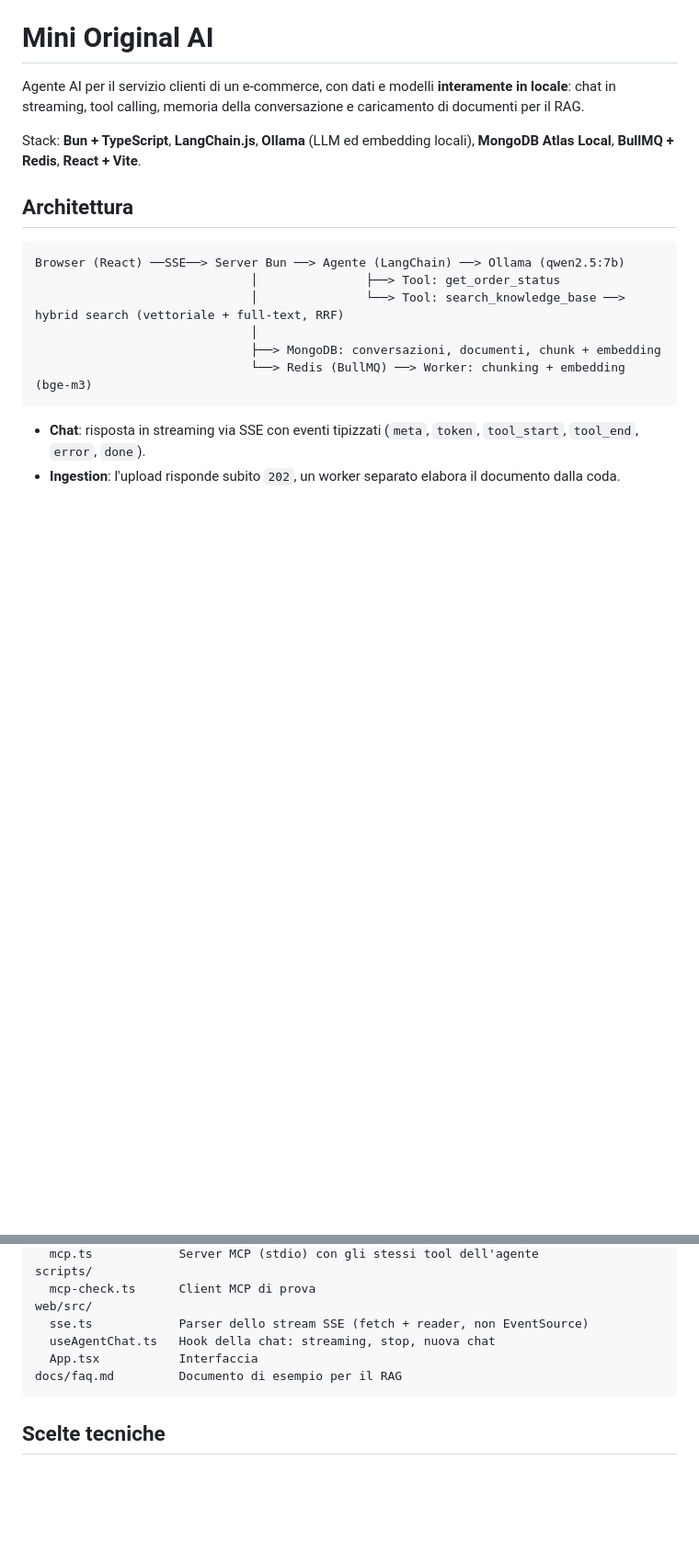
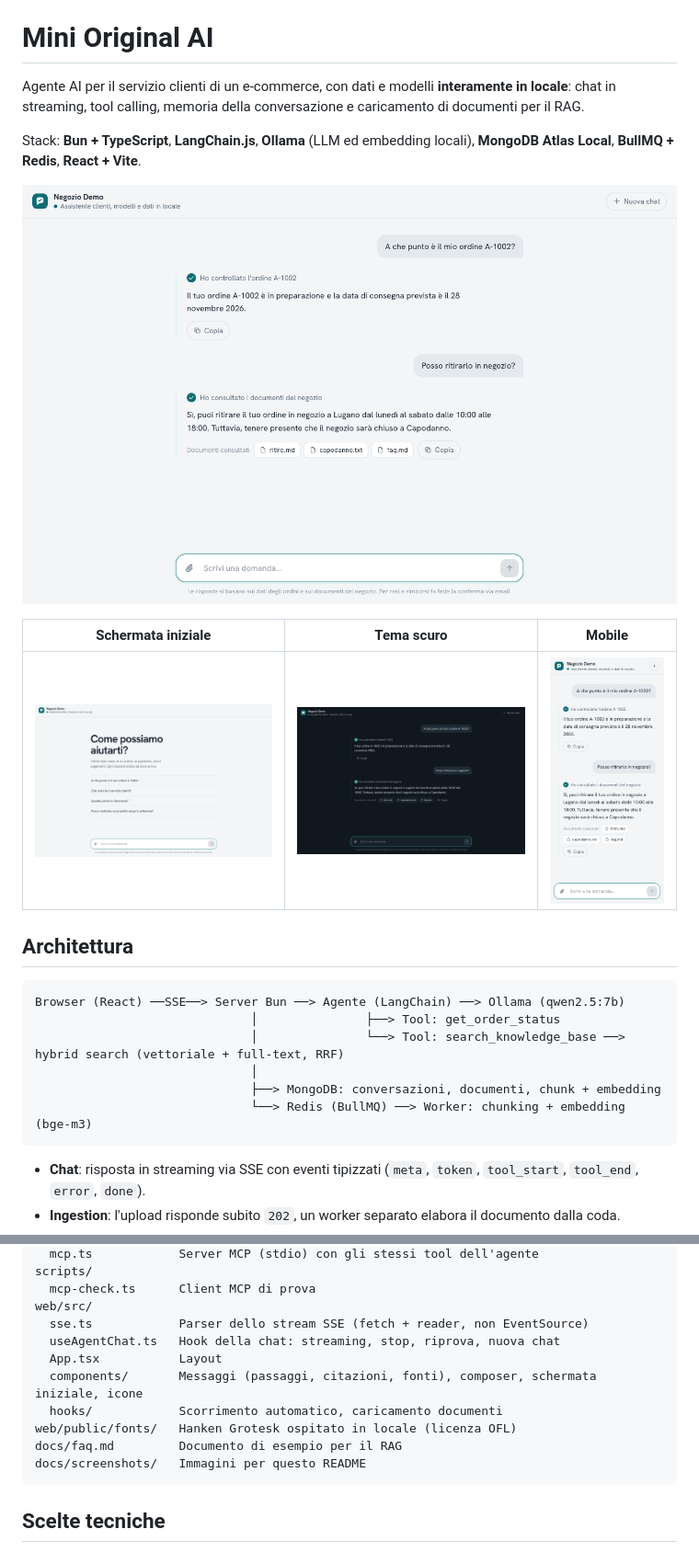
Before and after one commit to mattiacaprioli/mini-original-ai, a Markdown page: README.md, 2 parts joined by grey strips. Shown at 92% size. GitHub-like rendering; pictures changed too: docs/screenshots/chat-dark.png (added), docs/screenshots/chat.png (added), docs/screenshots/home.png (added); blank space fills up the shorter version.

Commit message:
README con screenshot dell'interfaccia
- Screenshot di schermata iniziale, conversazione, tema scuro e mobile
  in docs/screenshots
- Struttura del frontend (components, hooks, font locale) e scelta
  dell'interfaccia trasparente nel README

Co-Authored-By: Claude Opus 5.5 <noreply@anthropic.com>
Claude-Session: https://claude.ai/code/session_01XGb3Ghm6sHWSTQCgKCDAou

````diff
--- a/README.md
+++ b/README.md
@@ -4,6 +4,12 @@ Agente AI per il servizio clienti di un e-commerce, con dati e modelli **interam
 chat in streaming, tool calling, memoria della conversazione e caricamento di documenti per il RAG.
 
 Stack: **Bun + TypeScript**, **LangChain.js**, **Ollama** (LLM ed embedding locali), **MongoDB Atlas Local**, **BullMQ + Redis**, **React + Vite**.
+
+![Conversazione: l'assistente controlla un ordine, poi risponde dai documenti del negozio indicando quelli consultati](docs/screenshots/chat.png)
+
+| Schermata iniziale | Tema scuro | Mobile |
+| --- | --- | --- |
+| <img src="docs/screenshots/home.png" alt="Schermata iniziale con domande di esempio" width="320"> | <img src="docs/screenshots/chat-dark.png" alt="Conversazione con tema scuro" width="320"> | <img src="docs/screenshots/mobile.png" alt="Conversazione su schermo mobile" width="150"> |
 
 ## Architettura
 
@@ -135,9 +141,13 @@ scripts/
   mcp-check.ts      Client MCP di prova
 web/src/
   sse.ts            Parser dello stream SSE (fetch + reader, non EventSource)
-  useAgentChat.ts   Hook della chat: streaming, stop, nuova chat
-  App.tsx           Interfaccia
+  useAgentChat.ts   Hook della chat: streaming, stop, riprova, nuova chat
+  App.tsx           Layout
+  components/       Messaggi (passaggi, citazioni, fonti), composer, schermata iniziale, icone
+  hooks/            Scorrimento automatico, caricamento documenti
+web/public/fonts/   Hanken Grotesk ospitato in locale (licenza OFL)
 docs/faq.md         Documento di esempio per il RAG
+docs/screenshots/   Immagini per questo README
 ```
 
 ## Scelte tecniche
````
Also changed, not shown: other parts of README.md (+1 -0 lines).
